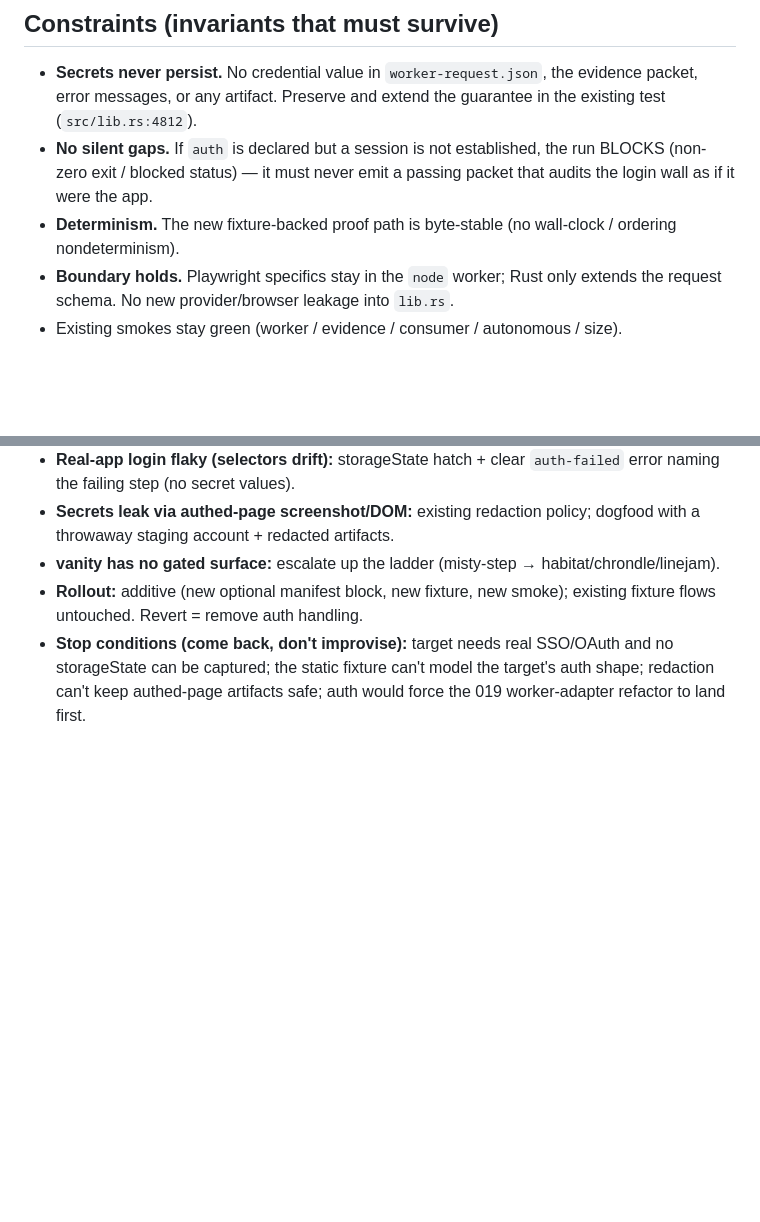
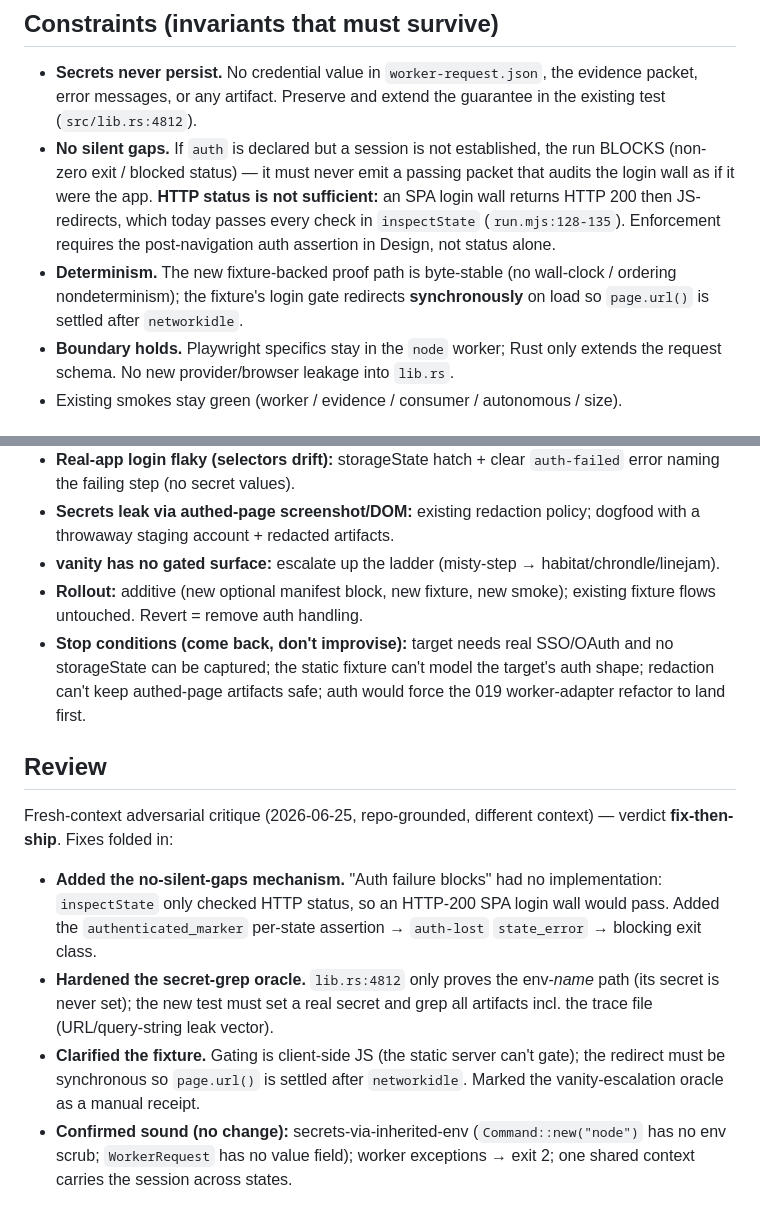
Before and after one commit to adminifi-ai/allie, a Markdown page: backlog.d/023-authenticated-audit-on-real-apps-slice-1.md, 2 parts joined by grey strips. Drawn GitHub-style; blank space fills up the shorter version.

```diff
--- a/backlog.d/023-authenticated-audit-on-real-apps-slice-1.md
+++ b/backlog.d/023-authenticated-audit-on-real-apps-slice-1.md
@@ -20,8 +20,8 @@ credential values never written to disk or artifacts.
 
 ## Constraints (invariants that must survive)
 - **Secrets never persist.** No credential value in `worker-request.json`, the evidence packet, error messages, or any artifact. Preserve and extend the guarantee in the existing test (`src/lib.rs:4812`).
-- **No silent gaps.** If `auth` is declared but a session is not established, the run BLOCKS (non-zero exit / blocked status) — it must never emit a passing packet that audits the login wall as if it were the app.
-- **Determinism.** The new fixture-backed proof path is byte-stable (no wall-clock / ordering nondeterminism).
+- **No silent gaps.** If `auth` is declared but a session is not established, the run BLOCKS (non-zero exit / blocked status) — it must never emit a passing packet that audits the login wall as if it were the app. **HTTP status is not sufficient:** an SPA login wall returns HTTP 200 then JS-redirects, which today passes every check in `inspectState` (`run.mjs:128-135`). Enforcement requires the post-navigation auth assertion in Design, not status alone.
+- **Determinism.** The new fixture-backed proof path is byte-stable (no wall-clock / ordering nondeterminism); the fixture's login gate redirects **synchronously** on load so `page.url()` is settled after `networkidle`.
 - **Boundary holds.** Playwright specifics stay in the `node` worker; Rust only extends the request schema. No new provider/browser leakage into `lib.rs`.
 - Existing smokes stay green (worker / evidence / consumer / autonomous / size).
 
@@ -91,3 +94,10 @@ auth:
 - **vanity has no gated surface:** escalate up the ladder (misty-step → habitat/chrondle/linejam).
 - **Rollout:** additive (new optional manifest block, new fixture, new smoke); existing fixture flows untouched. Revert = remove auth handling.
 - **Stop conditions (come back, don't improvise):** target needs real SSO/OAuth and no storageState can be captured; the static fixture can't model the target's auth shape; redaction can't keep authed-page artifacts safe; auth would force the 019 worker-adapter refactor to land first.
+
+## Review
+Fresh-context adversarial critique (2026-06-25, repo-grounded, different context) — verdict **fix-then-ship**. Fixes folded in:
+- **Added the no-silent-gaps mechanism.** "Auth failure blocks" had no implementation: `inspectState` only checked HTTP status, so an HTTP-200 SPA login wall would pass. Added the `authenticated_marker` per-state assertion → `auth-lost` `state_error` → blocking exit class.
+- **Hardened the secret-grep oracle.** `lib.rs:4812` only proves the env-*name* path (its secret is never set); the new test must set a real secret and grep all artifacts incl. the trace file (URL/query-string leak vector).
+- **Clarified the fixture.** Gating is client-side JS (the static server can't gate); the redirect must be synchronous so `page.url()` is settled after `networkidle`. Marked the vanity-escalation oracle as a manual receipt.
+- **Confirmed sound (no change):** secrets-via-inherited-env (`Command::new("node")` has no env scrub; `WorkerRequest` has no value field); worker exceptions → exit 2; one shared context carries the session across states.
```
Also changed, not shown: other parts of backlog.d/023-authenticated-audit-on-real-apps-slice-1.md (+8 -5 lines).
